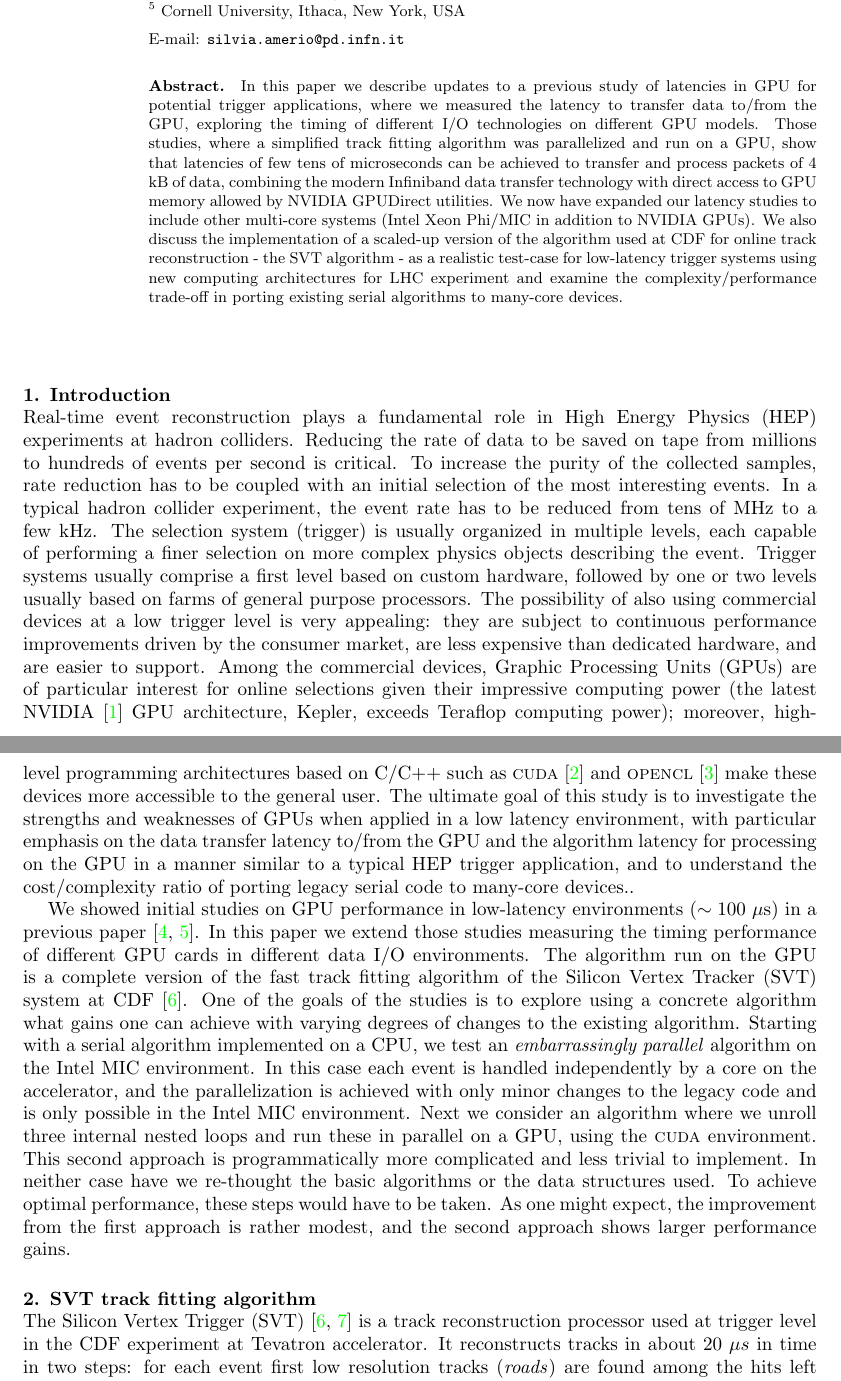
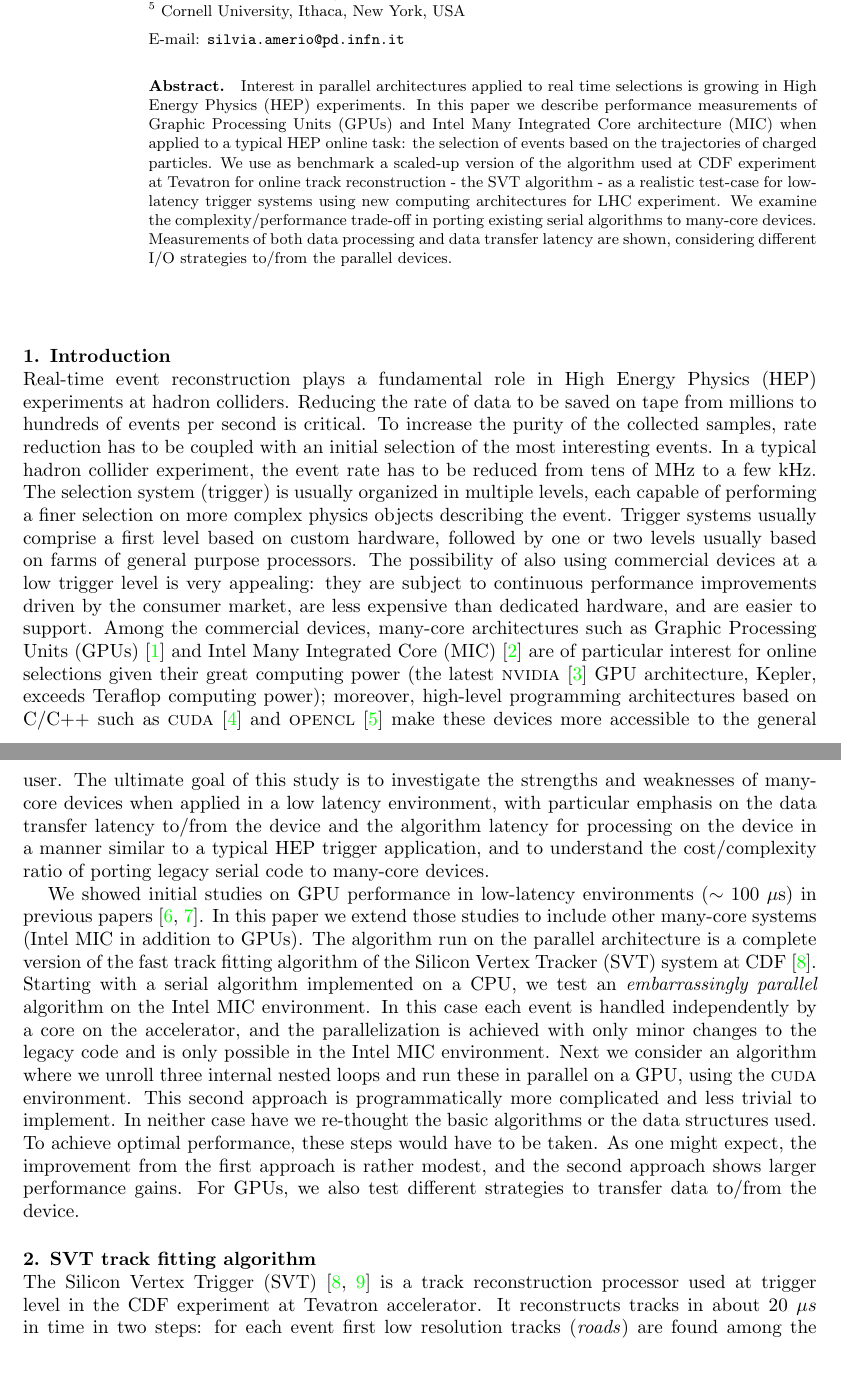
Before and after one commit to pwittich/gpusforhep, a LaTeX document (papers/2013/CHEP/paper.tex, which reads papers/2013/CHEP/gpu.bib): two parts of pages 1 and 2 of 8, joined at a grey line, cut so that both start at the same text. Compiled offline with pdfLaTeX.

Commit message:
Modified abstract and intro.

```diff
--- a/papers/2013/CHEP/gpu.bib
+++ b/papers/2013/CHEP/gpu.bib
@@ -4,8 +19,14 @@
+  author = {{Intel}},
+ url = {http://www.intel.com/content/www/us/en/architecture-and-technology/many-integrated-core/intel-many-integrated-core-architecture.html}
+}
 
 @Misc{bib_nvidia,
   author = {{NVidia Corporation}},
  url = {http://www.nvidia.com}
 }
+
+
+
 @Misc{bib_GPUDirect,
   author = {{NVidia Corporation}},
  url = {https://developer.nvidia.com/gpudirect}
--- a/papers/2013/CHEP/paper.tex
+++ b/papers/2013/CHEP/paper.tex
@@ -44,23 +44,19 @@
 \ead{silvia.amerio@pd.infn.it}
 
 \begin{abstract}
-  In this paper we describe updates to a previous study of latencies
-  in GPU for potential trigger applications, where we measured the
-  latency to transfer data to/from the GPU, exploring the timing of
-  different I/O technologies on different GPU models.  Those studies,
-  where a simplified track fitting algorithm was parallelized and run
-  on a GPU, show that latencies of few tens of microseconds can be
-  achieved to transfer and process packets of 4 kB of data, combining
-  the modern Infiniband data transfer technology with direct access to
-  GPU memory allowed by NVIDIA GPUDirect utilities.  We now have
-  expanded our latency studies to include other multi-core systems
-  (Intel Xeon Phi/MIC in addition to NVIDIA GPUs). We also discuss the
-  implementation of a scaled-up version of the algorithm used at CDF
-  for online track reconstruction - the SVT algorithm - as a realistic
-  test-case for low-latency trigger systems using new computing
-  architectures for LHC experiment and examine the
+  Interest in parallel architectures applied to real time selections is
+  growing in High Energy Physics (HEP) experiments. In this paper we describe
+  performance measurements of Graphic Processing Units (GPUs) and Intel Many
+  Integrated Core architecture (MIC) when applied to a typical HEP online task:
+  the selection of events based on the trajectories of charged particles.
+  We use as benchmark a scaled-up version of the algorithm used at CDF
+  experiment at Tevatron for online track reconstruction - the SVT algorithm -
+as a realistic  test-case for low-latency trigger systems using new computing
+  architectures for LHC experiment. We examine the
   complexity/performance trade-off in porting existing serial
-  algorithms to many-core devices.
+  algorithms to many-core devices. Measurements of both data processing
+  and data transfer latency are shown, considering different I/O strategies
+  to/from the parallel devices.
 \end{abstract}
 
 \section{Introduction}
@@ -80,34 +76,36 @@ based on farms of general purpose processors.  The possibility of also
 using commercial devices at a low trigger level is very appealing:
 they are subject to continuous performance improvements driven by the
 consumer market, are less expensive than dedicated hardware, and are
-easier to support.  Among the commercial devices, Graphic Processing
-Units (GPUs) are of particular interest for online selections given
-their impressive computing power (the latest NVIDIA~\cite{bib_nvidia}
-GPU architecture, Kepler, exceeds Teraflop computing power); moreover,
+easier to support.  Among the commercial devices, many-core architectures
+such as Graphic Processing Units (GPUs)~\cite{bib_gpu} and Intel Many
+  Integrated Core (MIC)~\cite{bib_intelMIC} are of particular interest for
+online
+selections given their great computing power (the latest
+\textsc{nvidia}~\cite{bib_nvidia} GPU architecture, Kepler, exceeds Teraflop
+computing power); moreover,
 high-level programming architectures based on C/C++ such as
-\textsc{cuda}~\cite{bib_cuda} and \textsc{opencl}~\cite{bib_opencl}
-make these devices more accessible to the general user.  The ultimate
+\textsc{cuda}~\cite{bib_cuda}  and
+\textsc{opencl}~\cite{bib_opencl} make these devices more accessible to
+the general user.  The ultimate
 goal of this study is to investigate the strengths and weaknesses of
-GPUs when applied in a low latency environment, with particular
-emphasis on the data transfer latency to/from the GPU and the
-algorithm latency for processing on the GPU in a manner similar to a
+many-core devices when applied in a low latency environment, with particular
+emphasis on the data transfer latency to/from the device and the
+algorithm latency for processing on the device in a manner similar to a
 typical HEP trigger application, and to understand the cost/complexity
-ratio of porting legacy serial code to many-core devices..
+ratio of porting legacy serial code to many-core devices.
 
 We showed initial studies on GPU performance in low-latency
-environments ($\sim 100~\mu$s) in a previous
-paper~\cite{TIPP2011,NSS2012}.  In this paper we extend those studies
-measuring the timing performance of different GPU cards in different
-data I/O environments. The algorithm run on the GPU is a complete
+environments ($\sim 100~\mu$s) in  previous
+papers~\cite{TIPP2011,NSS2012}.  In this paper we extend those studies
+to include other many-core systems (Intel MIC in addition to GPUs).
+The algorithm run on the parallel architecture is a complete
 version of the fast track fitting algorithm of the Silicon Vertex
 Tracker (SVT) system at CDF~\cite{SVT1}.
 %We also compare the performance of GPU
 %cards from different manufacturers (AMD vs NVIDIA) and different
 %computing environments (\textsc{cuda} and \textsc{opencl}) on the same
 %card.
-One of the goals of the studies is to explore using a concrete
-algorithm what gains one can achieve with varying degrees of changes
-to the existing algorithm. Starting with a serial algorithm
+Starting with a serial algorithm
 implemented on a CPU, we test an \textit{embarrassingly parallel}
 algorithm on the Intel MIC environment. In this case each event is
 handled independently by a core on the accelerator, and the
@@ -120,7 +118,8 @@ implement. In neither case have we re-thought the basic algorithms or
 the data structures used. To achieve optimal performance, these steps
 would have to be taken.  As one might expect, the improvement from the
 first approach is rather modest, and the second approach shows larger
-performance gains.
+performance gains. For GPUs, we also test different strategies to transfer
+ data to/from the device.
 
 \section{SVT track fitting algorithm}
 The Silicon Vertex Trigger (SVT)~\cite{SVT1,SVT2} is a
```
Also changed, not shown: papers/2013/CHEP/gpu.bib (15 more changed lines), papers/2013/CHEP/paper.tex (17 more changed lines).
